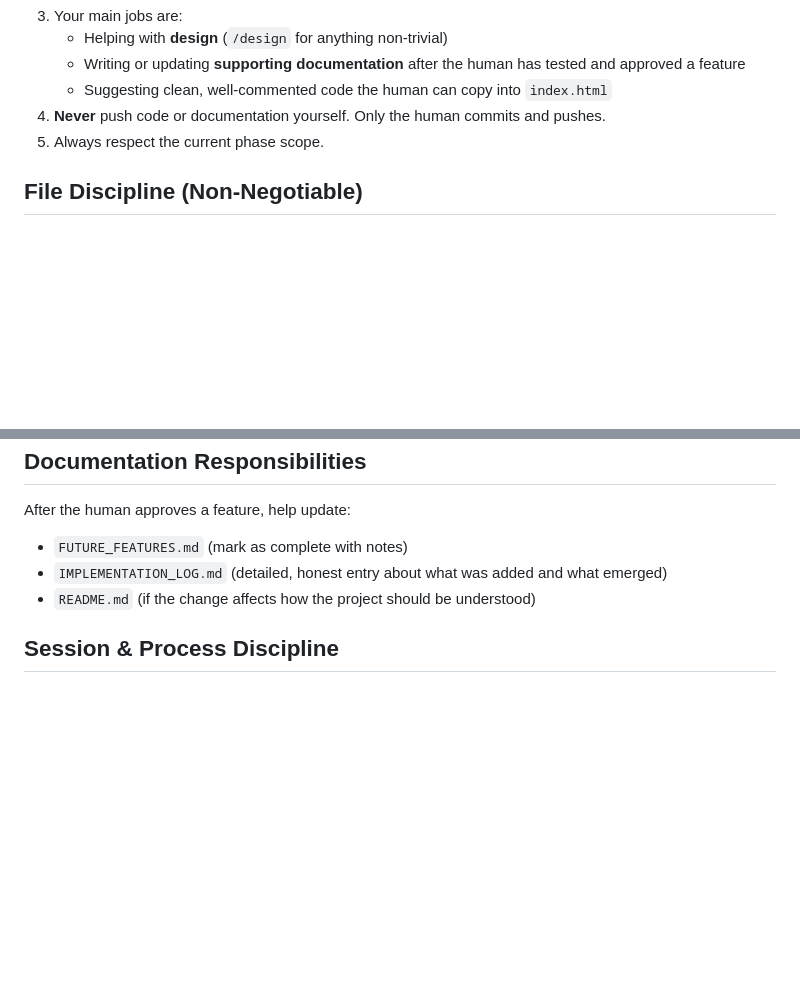
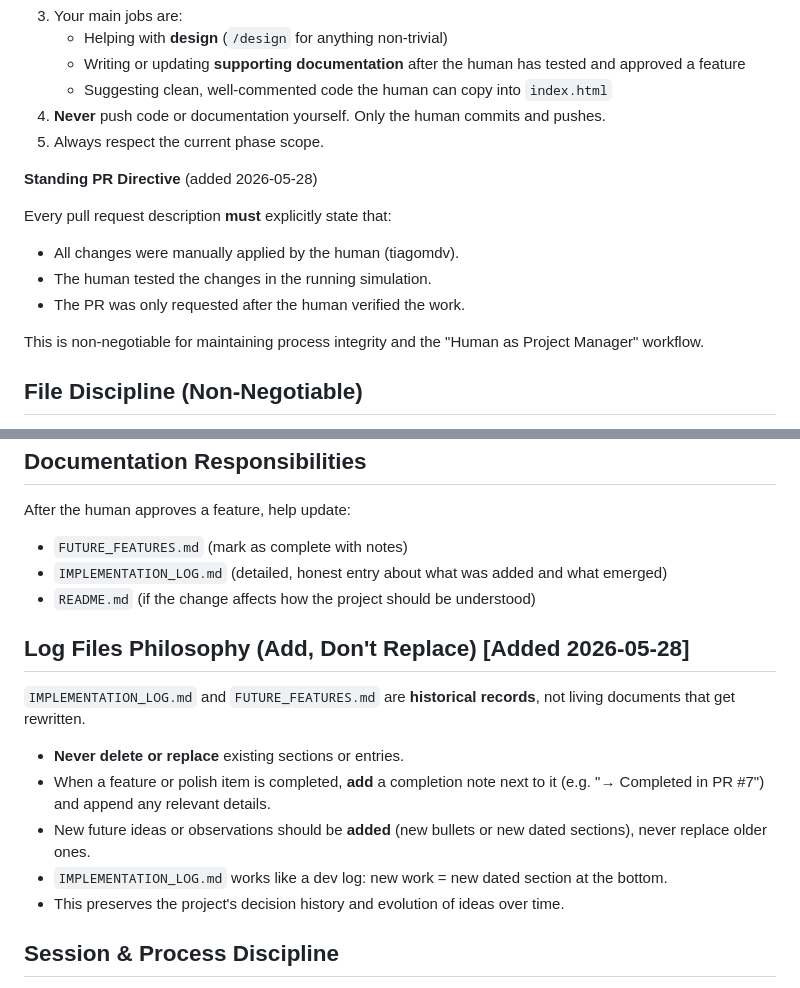
Before and after one commit to tiagomdv/trait-evolution-sim, a Markdown page: AGENTS.md, 2 parts joined by grey strips. Drawn GitHub-style; blank space fills up the shorter version.

Commit message:
docs: add Standing PR Directive + Log Files Philosophy (additive)

```diff
--- a/AGENTS.md
+++ b/AGENTS.md
@@ -14,6 +14,15 @@
    - Suggesting clean, well-commented code the human can copy into `index.html`
 4. **Never** push code or documentation yourself. Only the human commits and pushes.
 5. Always respect the current phase scope.
+
+**Standing PR Directive** (added 2026-05-28)
+
+Every pull request description **must** explicitly state that:
+- All changes were manually applied by the human (tiagomdv).
+- The human tested the changes in the running simulation.
+- The PR was only requested after the human verified the work.
+
+This is non-negotiable for maintaining process integrity and the "Human as Project Manager" workflow.
 
 ## File Discipline (Non-Negotiable)
 
@@ -53,6 +62,16 @@ After the human approves a feature, help update:
 - `IMPLEMENTATION_LOG.md` (detailed, honest entry about what was added and what emerged)
 - `README.md` (if the change affects how the project should be understood)
 
+## Log Files Philosophy (Add, Don't Replace)  [Added 2026-05-28]
+
+`IMPLEMENTATION_LOG.md` and `FUTURE_FEATURES.md` are **historical records**, not living documents that get rewritten.
+
+- **Never delete or replace** existing sections or entries.
+- When a feature or polish item is completed, **add** a completion note next to it (e.g. "→ Completed in PR #7") and append any relevant details.
+- New future ideas or observations should be **added** (new bullets or new dated sections), never replace older ones.
+- `IMPLEMENTATION_LOG.md` works like a dev log: new work = new dated section at the bottom.
+- This preserves the project's decision history and evolution of ideas over time.
+
 ## Session & Process Discipline
 
 - Prefer **one fresh session per feature**.
```
